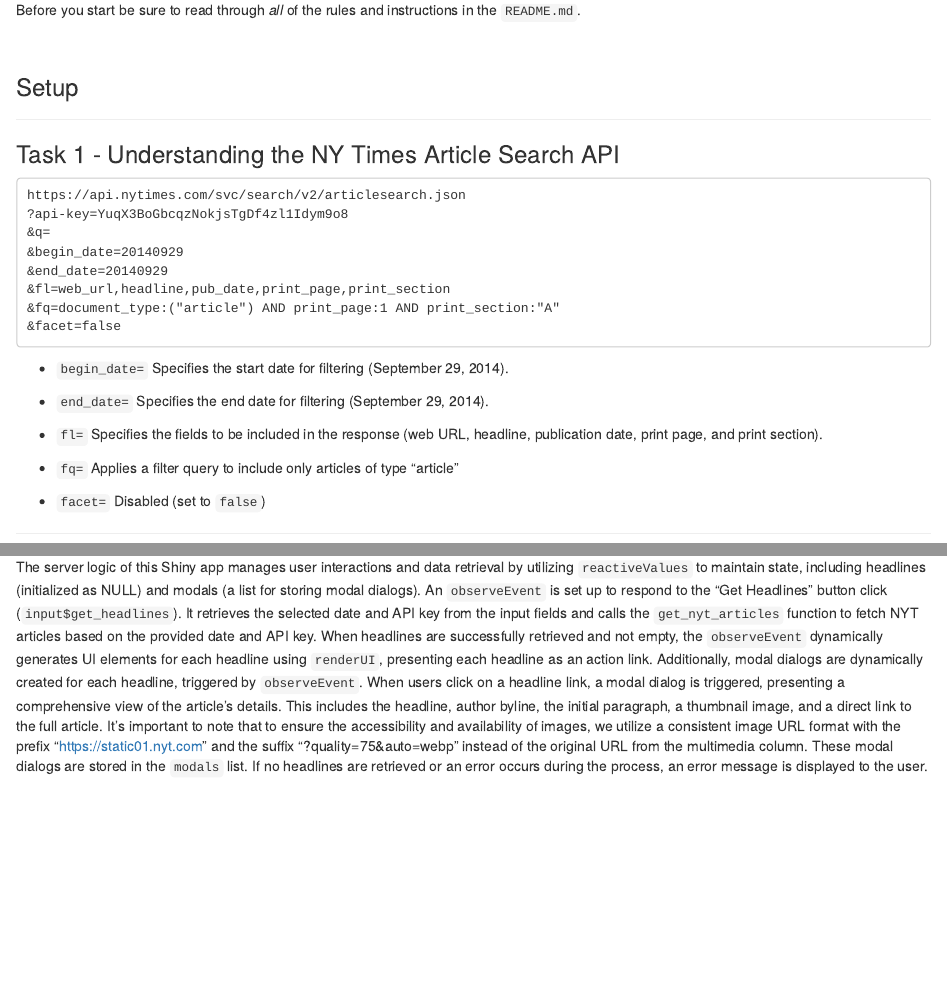
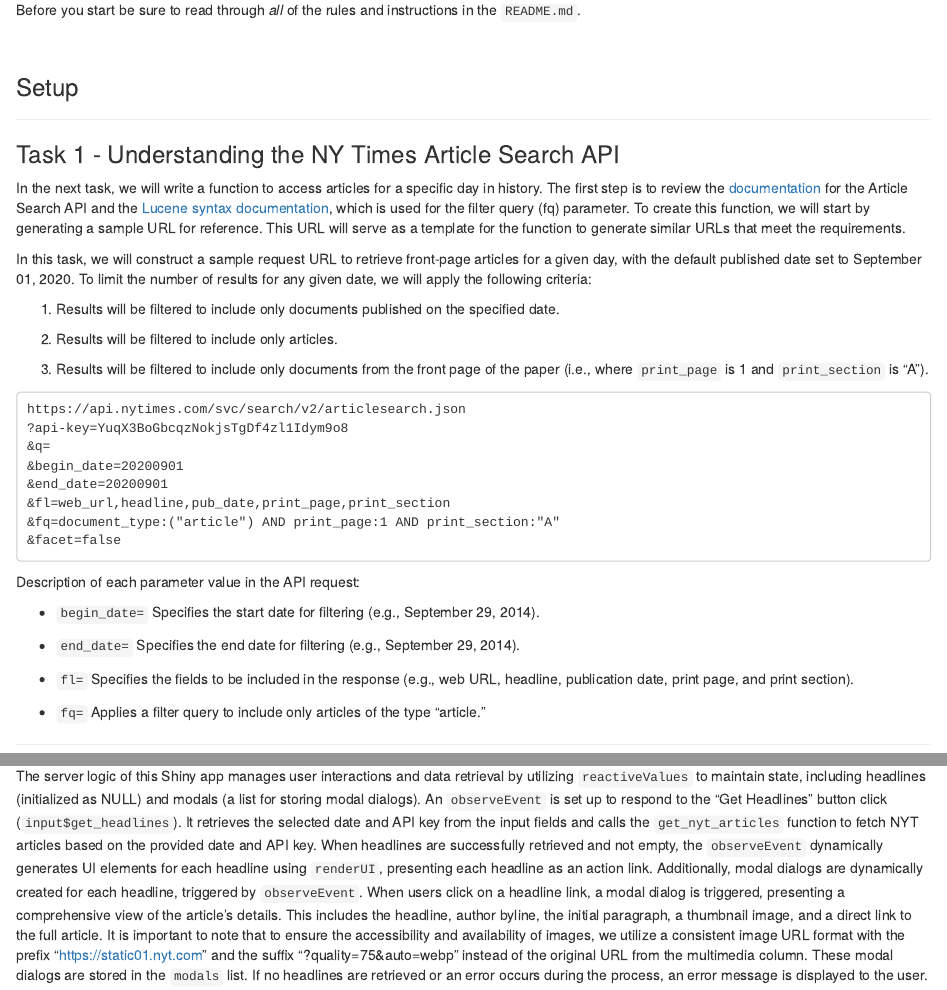
Before and after one commit to minhanhto09/NYTimes-API, an R Markdown document (Description.Rmd): the page in a window 1100 px wide, from 150 px down, and a second part further down, joined at a grey line. Rendered offline with R 4.5, knitr and Pandoc, with nearby package versions; some code elsewhere in the file could not run offline.

Commit message:
Write-up update.

````diff
--- a/Description.Rmd
+++ b/Description.Rmd
@@ -22,26 +22,36 @@
 
 ### Task 1 - Understanding the NY Times Article Search API
 
+In the next task, we will write a function to access articles for a specific day in history. The first step is to review the [documentation](https://developer.nytimes.com/docs/articlesearch-product/1/overview) for the Article Search API and the [Lucene syntax documentation](http://lucenetutorial.com/lucene-query-syntax.html), which is used for the filter query (fq) parameter. To create this function, we will start by generating a sample URL for reference. This URL will serve as a template for the function to generate similar URLs that meet the requirements.
+
+In this task, we will construct a sample request URL to retrieve front-page articles for a given day, with the default published date set to September 01, 2020. To limit the number of results for any given date, we will apply the following criteria:
+
+1. Results will be filtered to include only documents published on the specified date.
+
+2. Results will be filtered to include only articles.
+
+3. Results will be filtered to include only documents from the front page of the paper (i.e., where `print_page` is 1 and `print_section` is "A").
+
 ```
 https://api.nytimes.com/svc/search/v2/articlesearch.json
 ?api-key=YuqX3BoGbcqzNokjsTgDf4zl1Idym9o8
 &q=
-&begin_date=20140929
-&end_date=20140929
+&begin_date=20200901
+&end_date=20200901
 &fl=web_url,headline,pub_date,print_page,print_section
 &fq=document_type:("article") AND print_page:1 AND print_section:"A"
 &facet=false
 ```
 
-* `begin_date=` Specifies the start date for filtering (September 29, 2014).
+Description of each parameter value in the API request:
 
-* `end_date=` Specifies the end date for filtering (September 29, 2014).
+* `begin_date=` Specifies the start date for filtering (e.g., September 29, 2014).
 
-* `fl=` Specifies the fields to be included in the response (web URL, headline, publication date, print page, and print section).
+* `end_date=` Specifies the end date for filtering (e.g., September 29, 2014).
 
-* `fq=` Applies a filter query to include only articles of type "article"
+* `fl=` Specifies the fields to be included in the response (e.g., web URL, headline, publication date, print page, and print section).
 
-* `facet=` Disabled (set to `false`)
+* `fq=` Applies a filter query to include only articles of the type "article."
 
 -----
 
@@ -150,6 +154,6 @@
 
 The UI for this Shiny app is created with a "cerulean" theme and includes a title panel labeled "NYT Articles Search." It consists of a sidebarLayout with two panels: a `sidebarPanel` containing `dateInput` for date selection, `textInput` for entering an API key, and an `actionButton` to fetch headlines. The `mainPanel` uses a `fluidRow` to dynamically display article headlines generated using `uiOutput("links")`.
 
-The server logic of this Shiny app manages user interactions and data retrieval by utilizing `reactiveValues` to maintain state, including headlines (initialized as NULL) and modals (a list for storing modal dialogs). An `observeEvent` is set up to respond to the "Get Headlines" button click (`input$get_headlines`). It retrieves the selected date and API key from the input fields and calls the `get_nyt_articles` function to fetch NYT articles based on the provided date and API key. When headlines are successfully retrieved and not empty, the `observeEvent` dynamically generates UI elements for each headline using `renderUI`, presenting each headline as an action link. Additionally, modal dialogs are dynamically created for each headline, triggered by `observeEvent`. When users click on a headline link, a modal dialog is triggered, presenting a comprehensive view of the article's details. This includes the headline, author byline, the initial paragraph, a thumbnail image, and a direct link to the full article. It's important to note that to ensure the accessibility and availability of images, we utilize a consistent image URL format with the prefix "https://static01.nyt.com" and the suffix "?quality=75&auto=webp" instead of the original URL from the multimedia column. These modal dialogs are stored in the `modals` list. If no headlines are retrieved or an error occurs during the process, an error message is displayed to the user.
+The server logic of this Shiny app manages user interactions and data retrieval by utilizing `reactiveValues` to maintain state, including headlines (initialized as NULL) and modals (a list for storing modal dialogs). An `observeEvent` is set up to respond to the "Get Headlines" button click (`input$get_headlines`). It retrieves the selected date and API key from the input fields and calls the `get_nyt_articles` function to fetch NYT articles based on the provided date and API key. When headlines are successfully retrieved and not empty, the `observeEvent` dynamically generates UI elements for each headline using `renderUI`, presenting each headline as an action link. Additionally, modal dialogs are dynamically created for each headline, triggered by `observeEvent`. When users click on a headline link, a modal dialog is triggered, presenting a comprehensive view of the article's details. This includes the headline, author byline, the initial paragraph, a thumbnail image, and a direct link to the full article. It is important to note that to ensure the accessibility and availability of images, we utilize a consistent image URL format with the prefix "https://static01.nyt.com" and the suffix "?quality=75&auto=webp" instead of the original URL from the multimedia column. These modal dialogs are stored in the `modals` list. If no headlines are retrieved or an error occurs during the process, an error message is displayed to the user.
 
 Overall, this Shiny app allows users to select a date, provide an API key, and retrieve NYT article headlines for that date. Users can then click on a headline to view additional details in a modal dialog and access the full article.
````
Also changed, not shown: README.qmd (deleted, +0 -26 lines), README.md, Description.Rmd (16 more changed lines).
